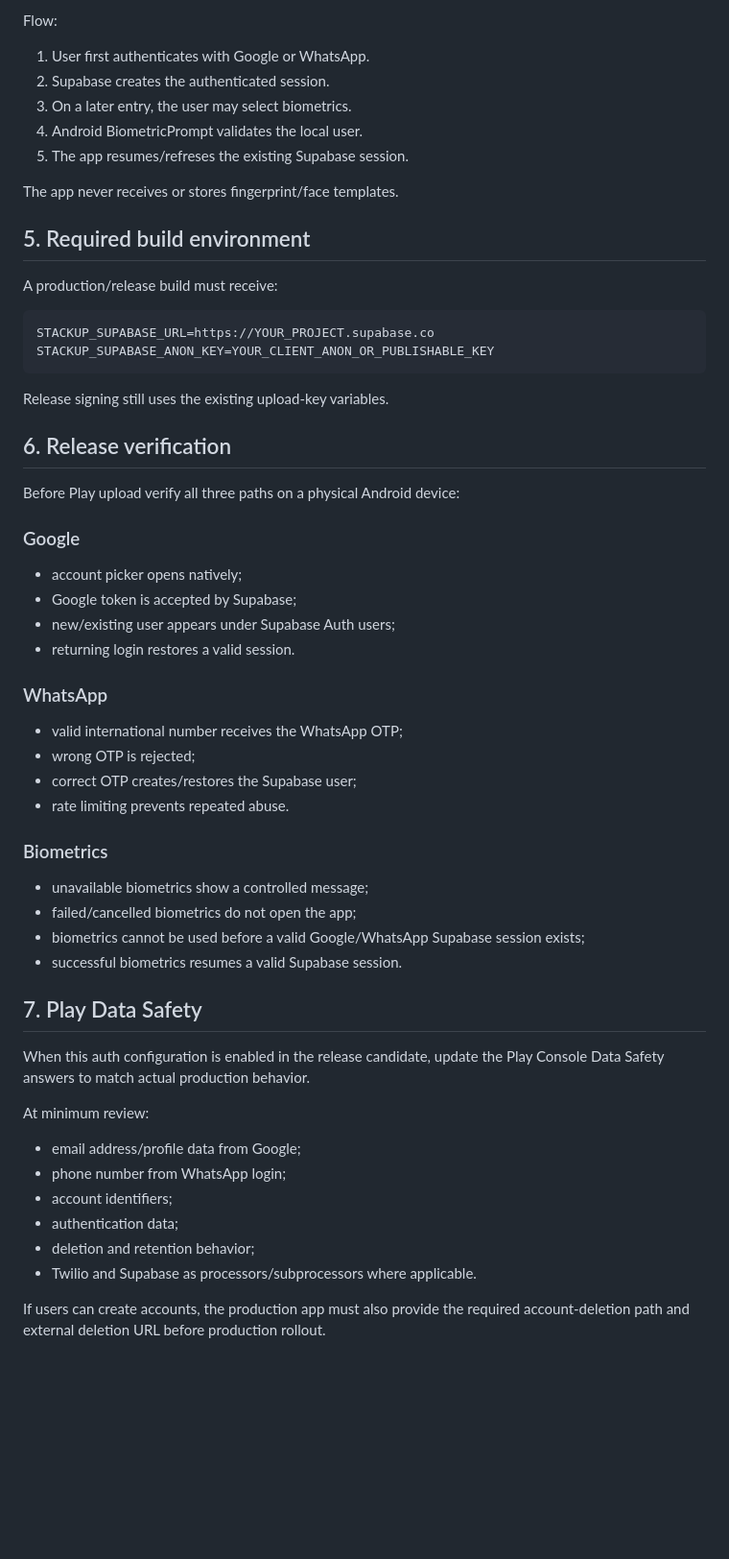
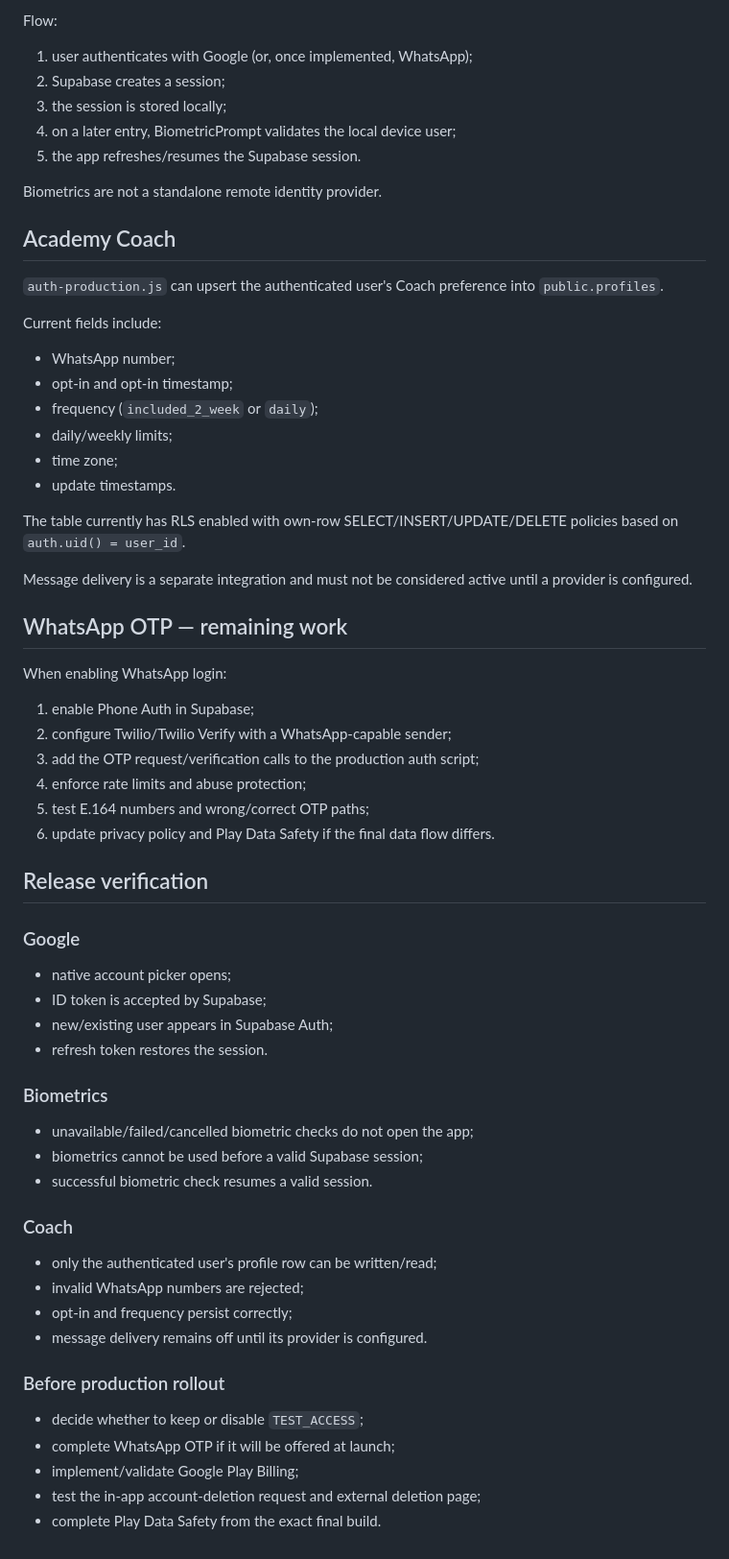
Before and after one commit to SkyareCom/stackup.holdem-academy, a Markdown page: android/AUTH-SETUP.md, the part around one of its changes. Shown at 96% size. GitHub-like rendering; blank space fills up the shorter version.

Commit message:
Document current Supabase auth implementation status

````diff
--- a/android/AUTH-SETUP.md
+++ b/android/AUTH-SETUP.md
@@ -80,61 +47,68 @@ Biometrics are intentionally not a standalone remote identity provider.
 
 Flow:
 
-1. User first authenticates with Google or WhatsApp.
-2. Supabase creates the authenticated session.
-3. On a later entry, the user may select biometrics.
-4. Android BiometricPrompt validates the local user.
-5. The app resumes/refreses the existing Supabase session.
+1. user authenticates with Google (or, once implemented, WhatsApp);
+2. Supabase creates a session;
+3. the session is stored locally;
+4. on a later entry, BiometricPrompt validates the local device user;
+5. the app refreshes/resumes the Supabase session.
 
-The app never receives or stores fingerprint/face templates.
+Biometrics are not a standalone remote identity provider.
 
-## 5. Required build environment
+## Academy Coach
 
-A production/release build must receive:
+`auth-production.js` can upsert the authenticated user's Coach preference into `public.profiles`.
 
-```
-STACKUP_SUPABASE_URL=https://YOUR_PROJECT.supabase.co
-STACKUP_SUPABASE_ANON_KEY=YOUR_CLIENT_ANON_OR_PUBLISHABLE_KEY
-```
+Current fields include:
 
-Release signing still uses the existing upload-key variables.
+- WhatsApp number;
+- opt-in and opt-in timestamp;
+- frequency (`included_2_week` or `daily`);
+- daily/weekly limits;
+- time zone;
+- update timestamps.
 
-## 6. Release verification
+The table currently has RLS enabled with own-row SELECT/INSERT/UPDATE/DELETE policies based on `auth.uid() = user_id`.
 
-Before Play upload verify all three paths on a physical Android device:
+Message delivery is a separate integration and must not be considered active until a provider is configured.
+
+## WhatsApp OTP — remaining work
+
+When enabling WhatsApp login:
+
+1. enable Phone Auth in Supabase;
+2. configure Twilio/Twilio Verify with a WhatsApp-capable sender;
+3. add the OTP request/verification calls to the production auth script;
+4. enforce rate limits and abuse protection;
+5. test E.164 numbers and wrong/correct OTP paths;
+6. update privacy policy and Play Data Safety if the final data flow differs.
+
+## Release verification
 
 ### Google
 
-- account picker opens natively;
-- Google token is accepted by Supabase;
-- new/existing user appears under Supabase Auth users;
-- returning login restores a valid session.
-
-### WhatsApp
-
-- valid international number receives the WhatsApp OTP;
-- wrong OTP is rejected;
-- correct OTP creates/restores the Supabase user;
-- rate limiting prevents repeated abuse.
+- native account picker opens;
+- ID token is accepted by Supabase;
+- new/existing user appears in Supabase Auth;
+- refresh token restores the session.
 
 ### Biometrics
 
-- unavailable biometrics show a controlled message;
-- failed/cancelled biometrics do not open the app;
-- biometrics cannot be used before a valid Google/WhatsApp Supabase session exists;
-- successful biometrics resumes a valid Supabase session.
+- unavailable/failed/cancelled biometric checks do not open the app;
+- biometrics cannot be used before a valid Supabase session;
+- successful biometric check resumes a valid session.
 
-## 7. Play Data Safety
+### Coach
 
-When this auth configuration is enabled in the release candidate, update the Play Console Data Safety answers to match actual production behavior.
+- only the authenticated user's profile row can be written/read;
+- invalid WhatsApp numbers are rejected;
+- opt-in and frequency persist correctly;
+- message delivery remains off until its provider is configured.
 
-At minimum review:
+### Before production rollout
 
-- email address/profile data from Google;
-- phone number from WhatsApp login;
-- account identifiers;
-- authentication data;
-- deletion and retention behavior;
-- Twilio and Supabase as processors/subprocessors where applicable.
-
-If users can create accounts, the production app must also provide the required account-deletion path and external deletion URL before production rollout.
+- decide whether to keep or disable `TEST_ACCESS`;
+- complete WhatsApp OTP if it will be offered at launch;
+- implement/validate Google Play Billing;
+- test the in-app account-deletion request and external deletion page;
+- complete Play Data Safety from the exact final build.
````
Also changed, not shown: other parts of android/AUTH-SETUP.md (+20 -53 lines).
